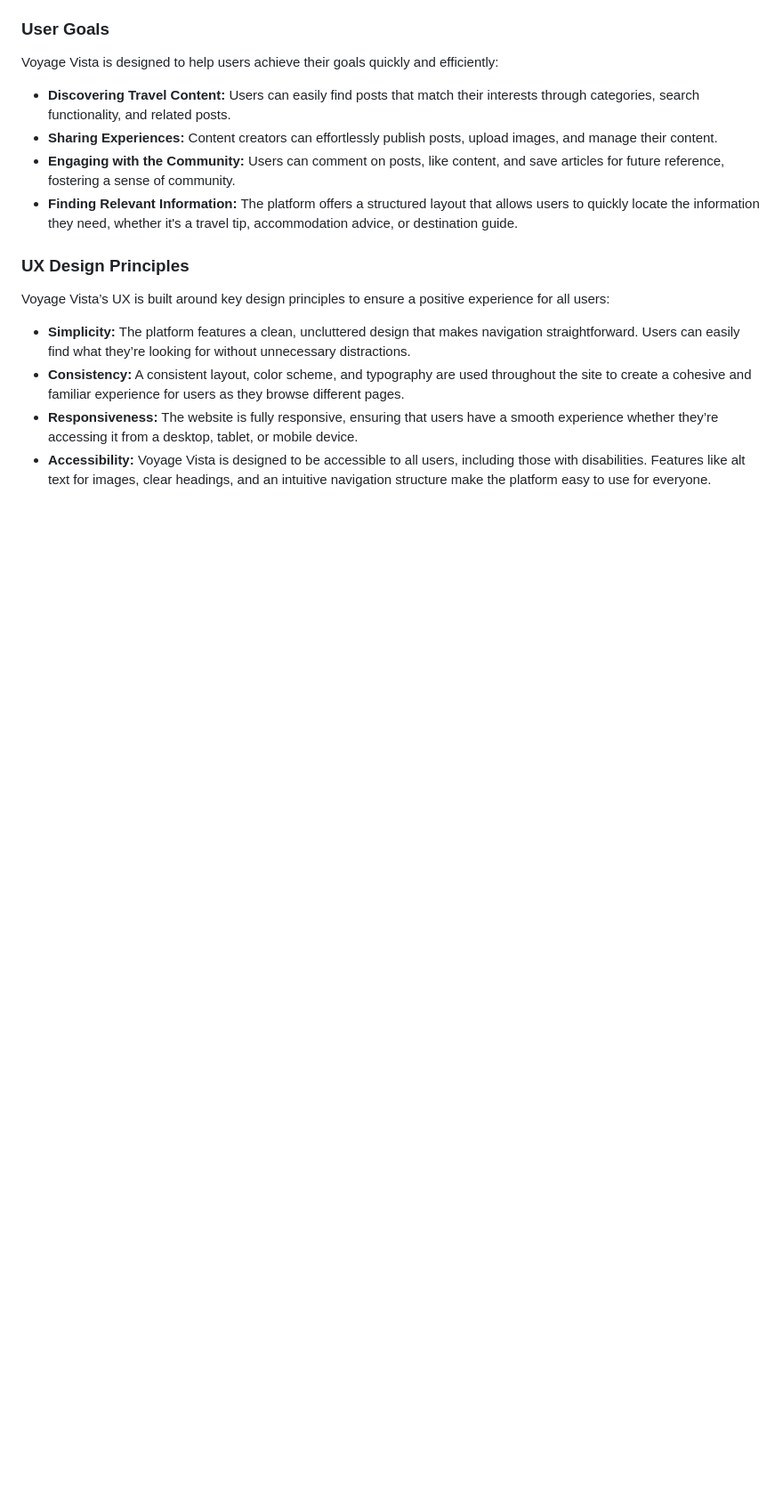
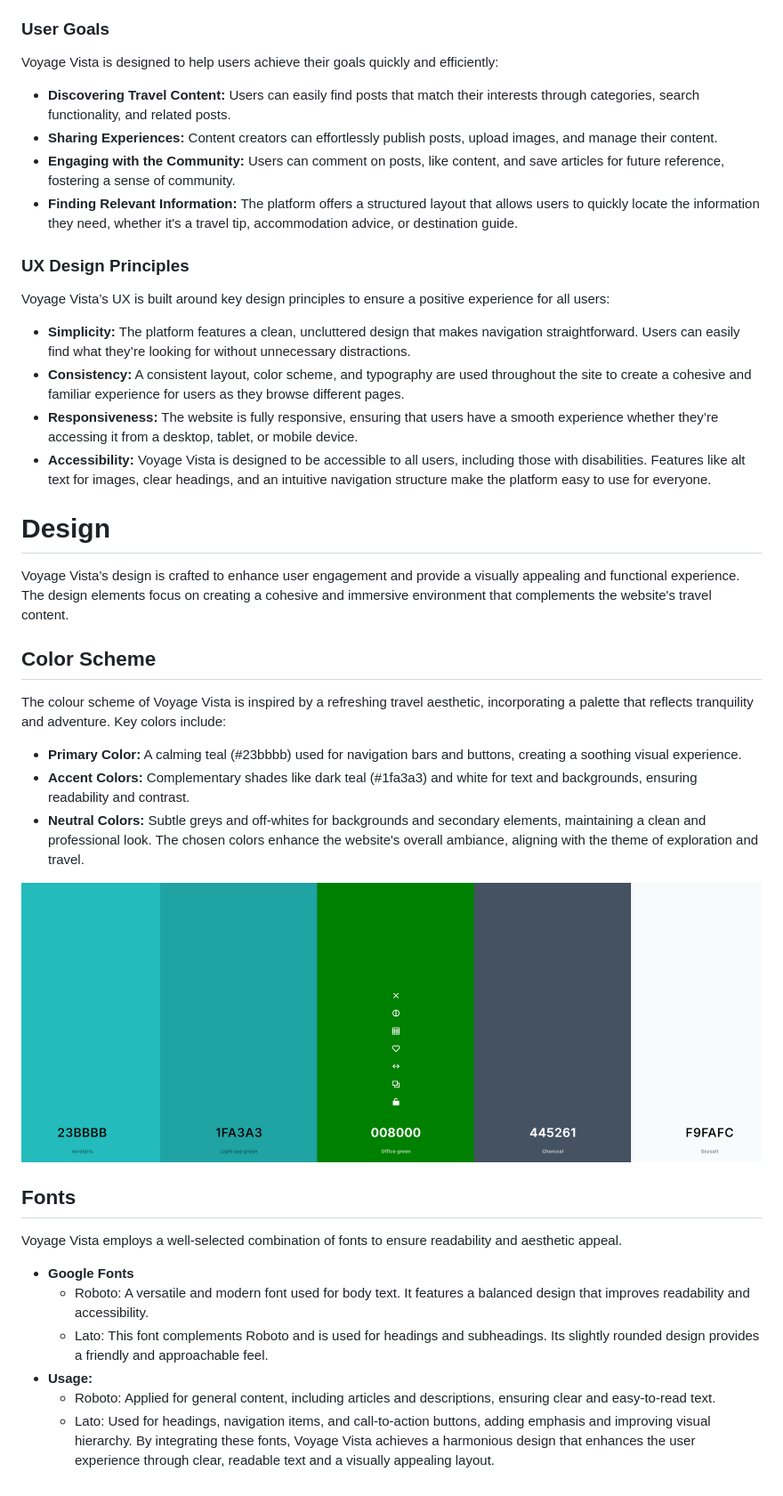
Before and after one commit to HebaAbdulal/voyage_vista, a Markdown page: README.md, the part around the change. Shown at 89% size. GitHub-like rendering; blank space fills up the shorter version.

Commit message:
Add design details including color scheme and font choices to documentation

```diff
--- a/README.md
+++ b/README.md
@@ -169,3 +169,27 @@ Voyage Vista’s UX is built around key design principles to ensure a positive e
 - **Consistency:** A consistent layout, color scheme, and typography are used throughout the site to create a cohesive and familiar experience for users as they browse different pages.
 - **Responsiveness:** The website is fully responsive, ensuring that users have a smooth experience whether they’re accessing it from a desktop, tablet, or mobile device.
 - **Accessibility:** Voyage Vista is designed to be accessible to all users, including those with disabilities. Features like alt text for images, clear headings, and an intuitive navigation structure make the platform easy to use for everyone.
+
+# Design
+Voyage Vista’s design is crafted to enhance user engagement and provide a visually appealing and functional experience. The design elements focus on creating a cohesive and immersive environment that complements the website's travel content.
+
+## Color Scheme
+The colour scheme of Voyage Vista is inspired by a refreshing travel aesthetic, incorporating a palette that reflects tranquility and adventure. Key colors include:
+
+- **Primary Color:** A calming teal (#23bbbb) used for navigation bars and buttons, creating a soothing visual experience.
+- **Accent Colors:** Complementary shades like dark teal (#1fa3a3) and white for text and backgrounds, ensuring readability and contrast.
+- **Neutral Colors:** Subtle greys and off-whites for backgrounds and secondary elements, maintaining a clean and professional look.
+The chosen colors enhance the website's overall ambiance, aligning with the theme of exploration and travel.
+
+![Color Scheme Image](static/documentation/color_scheme.png)
+
+## Fonts
+Voyage Vista employs a well-selected combination of fonts to ensure readability and aesthetic appeal.
+
+- **Google Fonts**
+    - Roboto: A versatile and modern font used for body text. It features a balanced design that improves readability and accessibility.
+    - Lato: This font complements Roboto and is used for headings and subheadings. Its slightly rounded design provides a friendly and approachable feel.
+- **Usage:**
+    - Roboto: Applied for general content, including articles and descriptions, ensuring clear and easy-to-read text.
+    - Lato: Used for headings, navigation items, and call-to-action buttons, adding emphasis and improving visual hierarchy.
+By integrating these fonts, Voyage Vista achieves a harmonious design that enhances the user experience through clear, readable text and a visually appealing layout.
```
